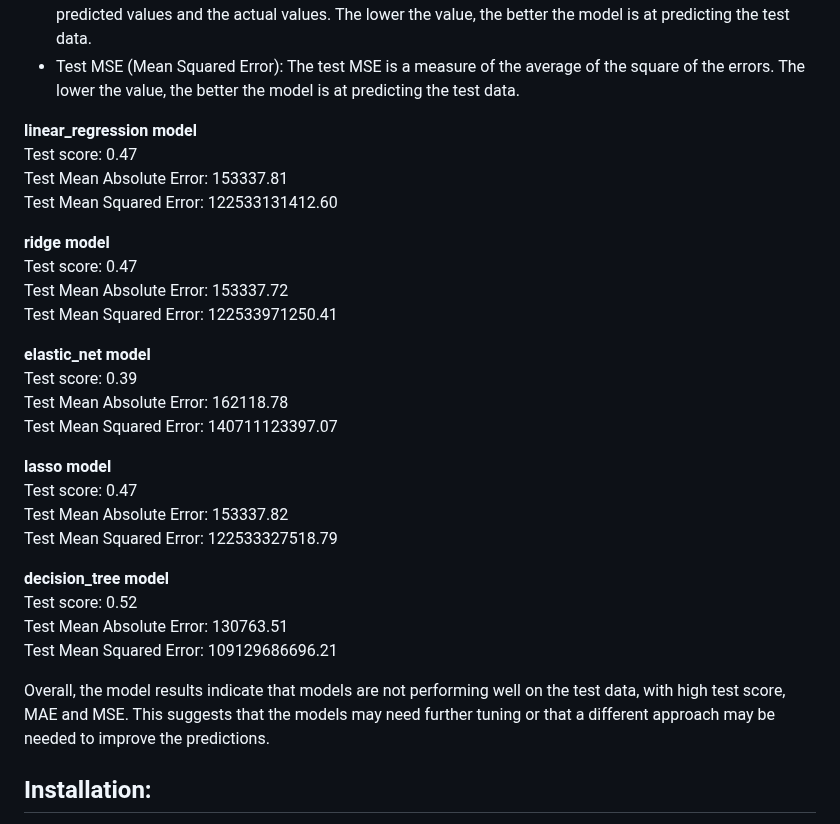
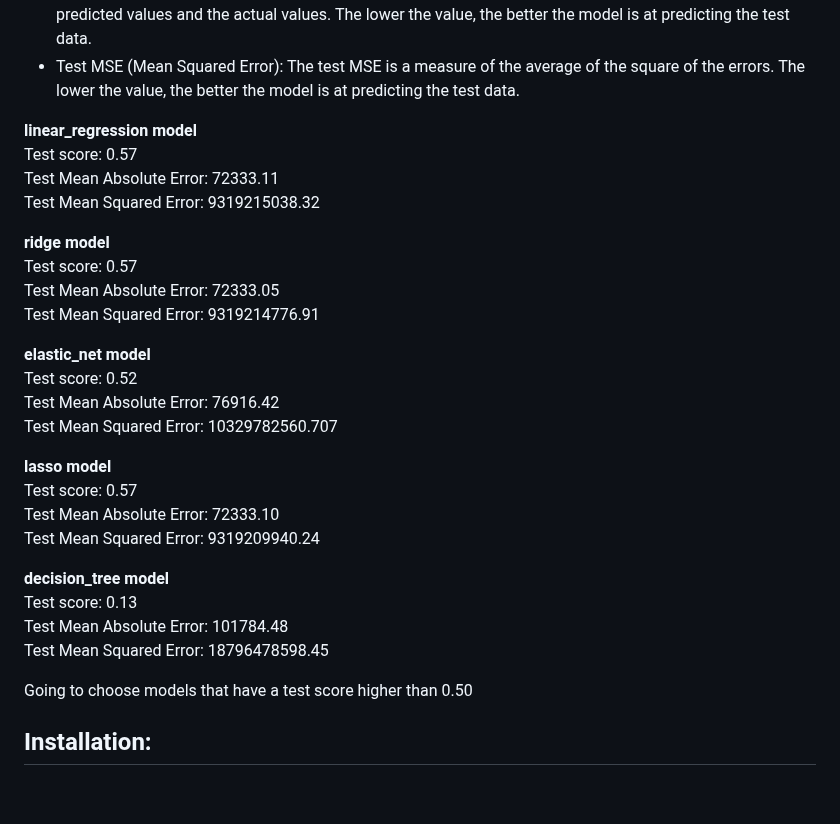
Before and after one commit to chipsi44/real-estate-price-prediction-cyril, a Markdown page: README.md, the part around the change. Drawn GitHub-style; blank space fills up the shorter version.

Commit message:
New README

```diff
--- a/README.md
+++ b/README.md
@@ -66,32 +66,31 @@ The data suggests that the presence of a fire place has the most significant imp
 - Test MSE (Mean Squared Error): The test MSE is a measure of the average of the square of the errors. The lower the value, the better the model is at predicting the test data.<br>
 
 **linear_regression model**<br>
-Test score: 0.47 <br>
-Test Mean Absolute Error: 153337.81 <br>
-Test Mean Squared Error: 122533131412.60 <br>
+Test score: 0.57 <br>
+Test Mean Absolute Error: 72333.11 <br>
+Test Mean Squared Error: 9319215038.32<br>
 
 **ridge model**<br>
-Test score: 0.47 <br>
-Test Mean Absolute Error: 153337.72 <br>
-Test Mean Squared Error: 122533971250.41 <br>
+Test score: 0.57 <br>
+Test Mean Absolute Error: 72333.05 <br>
+Test Mean Squared Error: 9319214776.91 <br>
 
 **elastic_net model** <br>
-Test score: 0.39 <br>
-Test Mean Absolute Error: 162118.78<br>
-Test Mean Squared Error: 140711123397.07<br>
+Test score: 0.52 <br>
+Test Mean Absolute Error: 76916.42 <br>
+Test Mean Squared Error: 10329782560.707<br>
 
 **lasso model**<br>
-Test score: 0.47<br>
-Test Mean Absolute Error: 153337.82<br>
-Test Mean Squared Error: 122533327518.79<br>
+Test score: 0.57<br>
+Test Mean Absolute Error: 72333.10 <br>
+Test Mean Squared Error: 9319209940.24<br>
 
 **decision_tree model**<br>
-Test score: 0.52 <br>
-Test Mean Absolute Error: 130763.51 <br>
-Test Mean Squared Error: 109129686696.21 <br>
+Test score: 0.13 <br>
+Test Mean Absolute Error: 101784.48 <br>
+Test Mean Squared Error: 18796478598.45 <br>
 
-
-Overall, the model results indicate that models are not performing well on the test data, with high test score, MAE and MSE. This suggests that the models may need further tuning or that a different approach may be needed to improve the predictions.
+Going to choose models that have a test score higher than 0.50
 ## Installation:
 
 pip install -r requirements.txt <br>
```
